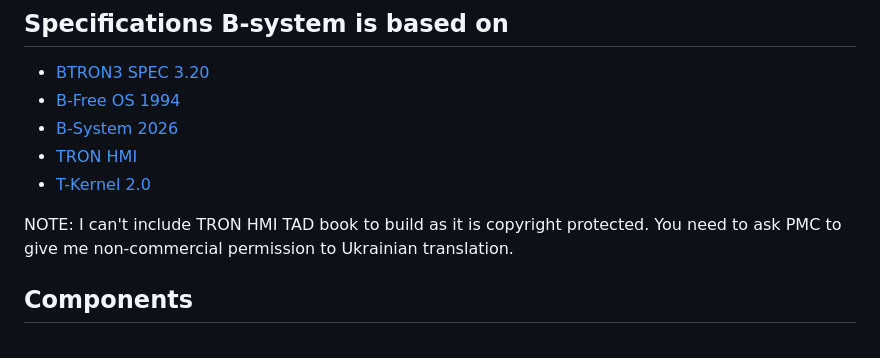
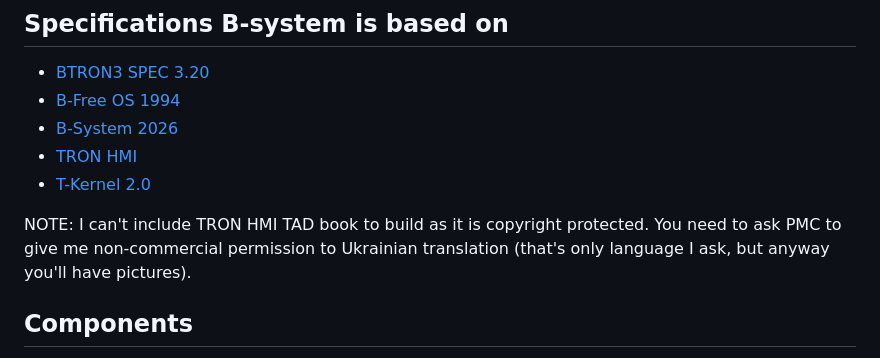
Before and after one commit to bitedits/b-tron, a Markdown page: README.md, the part around the change. Rendered like a GitHub page.

```diff
--- a/README.md
+++ b/README.md
@@ -15,7 +15,7 @@ TRON Trace Distribution uCode: https://trace.tron.org/tk/00001C00000000000000000
 * [T-Kernel 2.0](https://bitedits.github.io/btron/t-kernel/)
 
 NOTE: I can't include TRON HMI TAD book to build as it is copyright protected.
-You need to ask PMC to give me non-commercial permission to Ukrainian translation.
+You need to ask PMC to give me non-commercial permission to Ukrainian translation (that's only language I ask, but anyway you'll have pictures).
 
 ## Components
 
```
